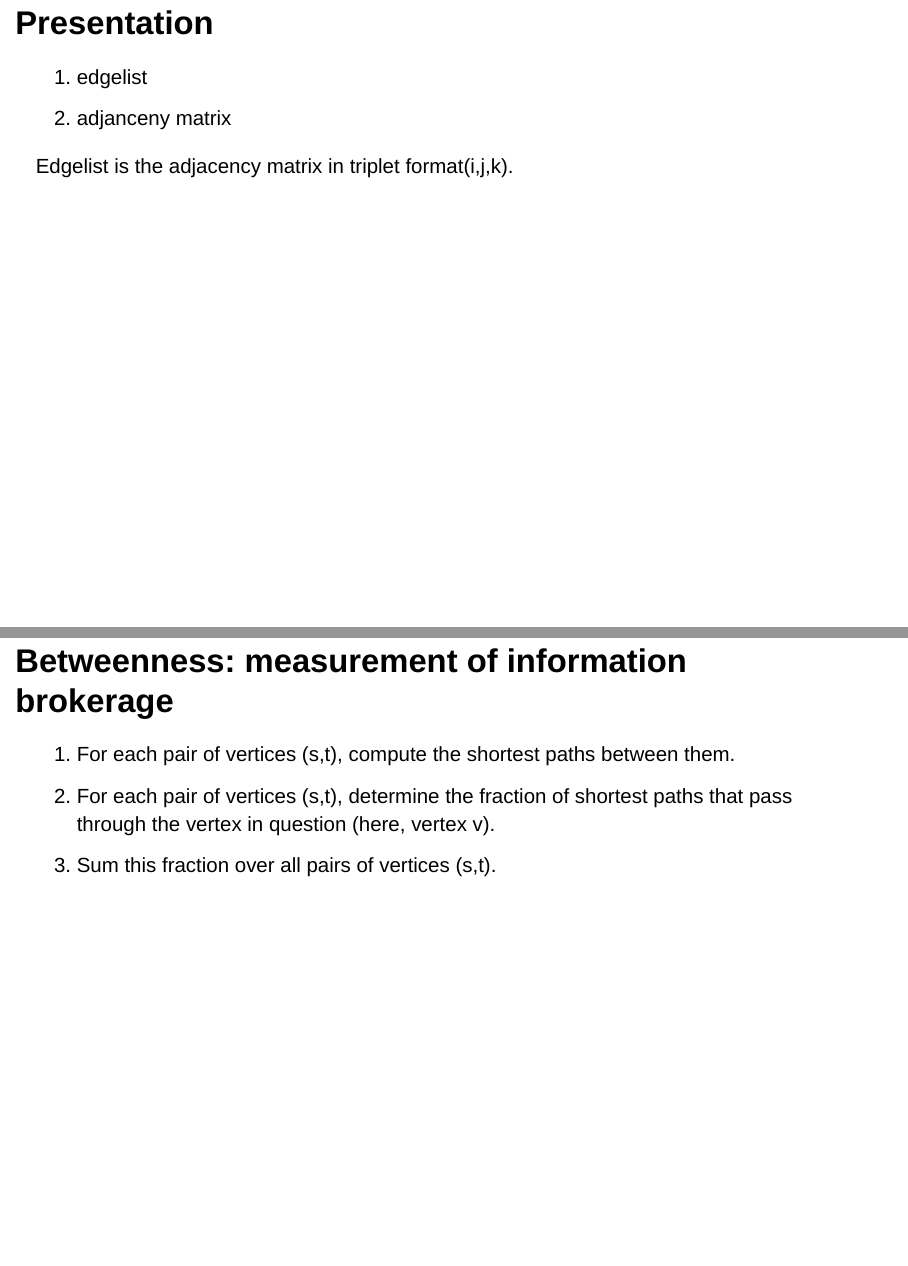
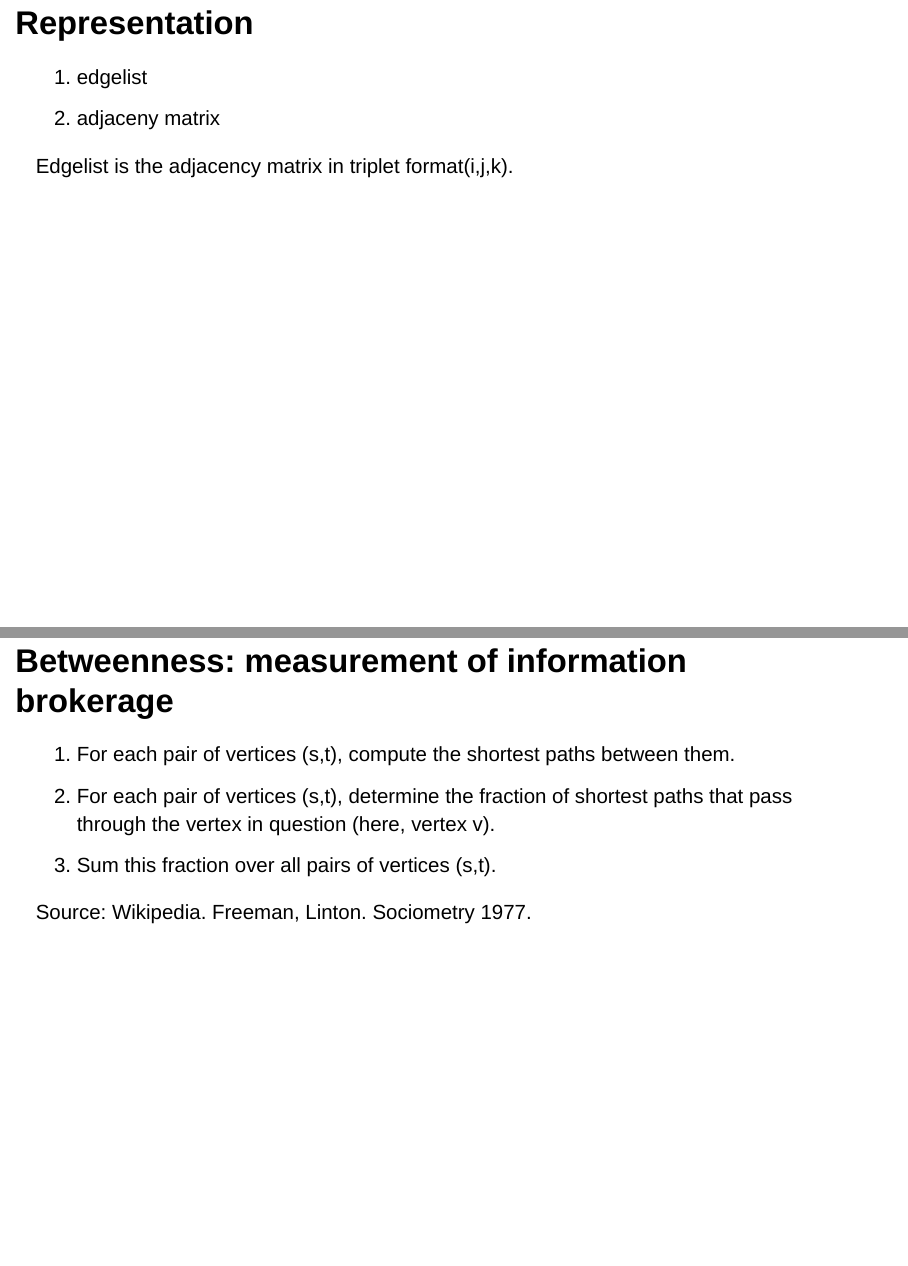
Before and after one commit to chainsawriot/mzes_coll, an R Markdown document (presentation.rmd): pages 24 and 50 of 71, joined at a grey line. Rendered offline with R 4.5, knitr and Pandoc, with nearby package versions; drawn as Slidy slides in place of the format the file asks for; code that draws random numbers runs with fixed seeds of ours.

Commit message:
Fixed typos.

````diff
--- a/presentation.rmd
+++ b/presentation.rmd
@@ -119,16 +119,16 @@ knitr::kable(data.frame(from = c('chainsawriot', 'kfc', 'kfc', 'kfc', 'kfc', 'kf
 
 Both node and edge can be weighted.
 
-## Presentation
+## Representation
 
 ```{r rnv, echo = FALSE , message = FALSE}
 knitr::kable(data.frame(from = c('Mannheim', 'Mannheim', 'Ludwigshanfen', 'Mannheim'), to = c('Ludwigshanfen', 'Heidelberg', 'Heidelberg', 'Frankfurt'), distance = c(2.9, 20.3, 22, 76.7)), caption = "Edgelist")
 ```
 
-## Presentation
+## Representation
 
 1. edgelist
-2. adjanceny matrix
+2. adjaceny matrix
 
 Edgelist is the adjacency matrix in triplet format(i,j,k).
 
@@ -299,6 +301,8 @@ Example: degree centrality, eigenvector centrality, betweenness
 1. For each pair of vertices (s,t), compute the shortest paths between them.
 2. For each pair of vertices (s,t), determine the fraction of shortest paths that pass through the vertex in question (here, vertex v).
 3. Sum this fraction over all pairs of vertices (s,t).
+
+Source: Wikipedia. Freeman, Linton. Sociometry 1977.
 
 ## Betweenness
 
````
Also changed, not shown: presentation.rmd (6 more changed lines).
